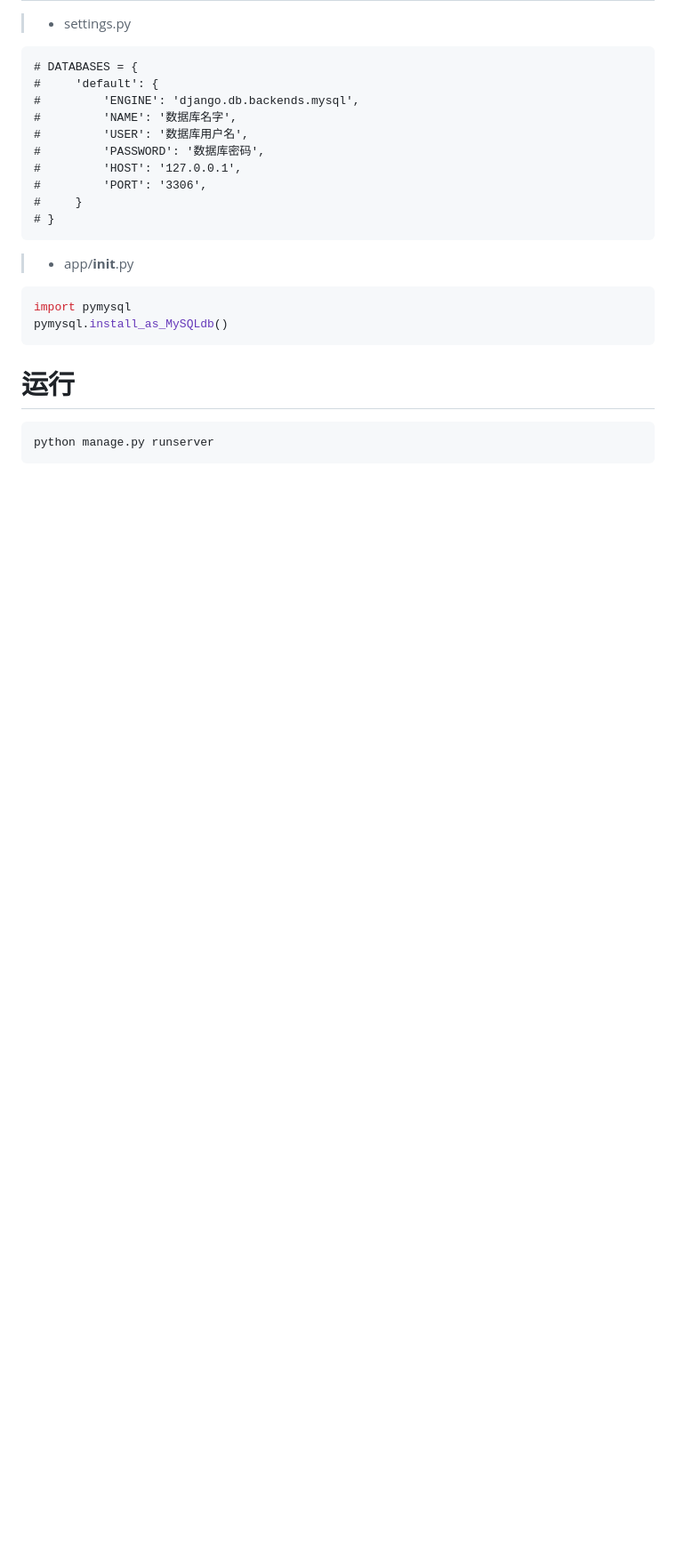
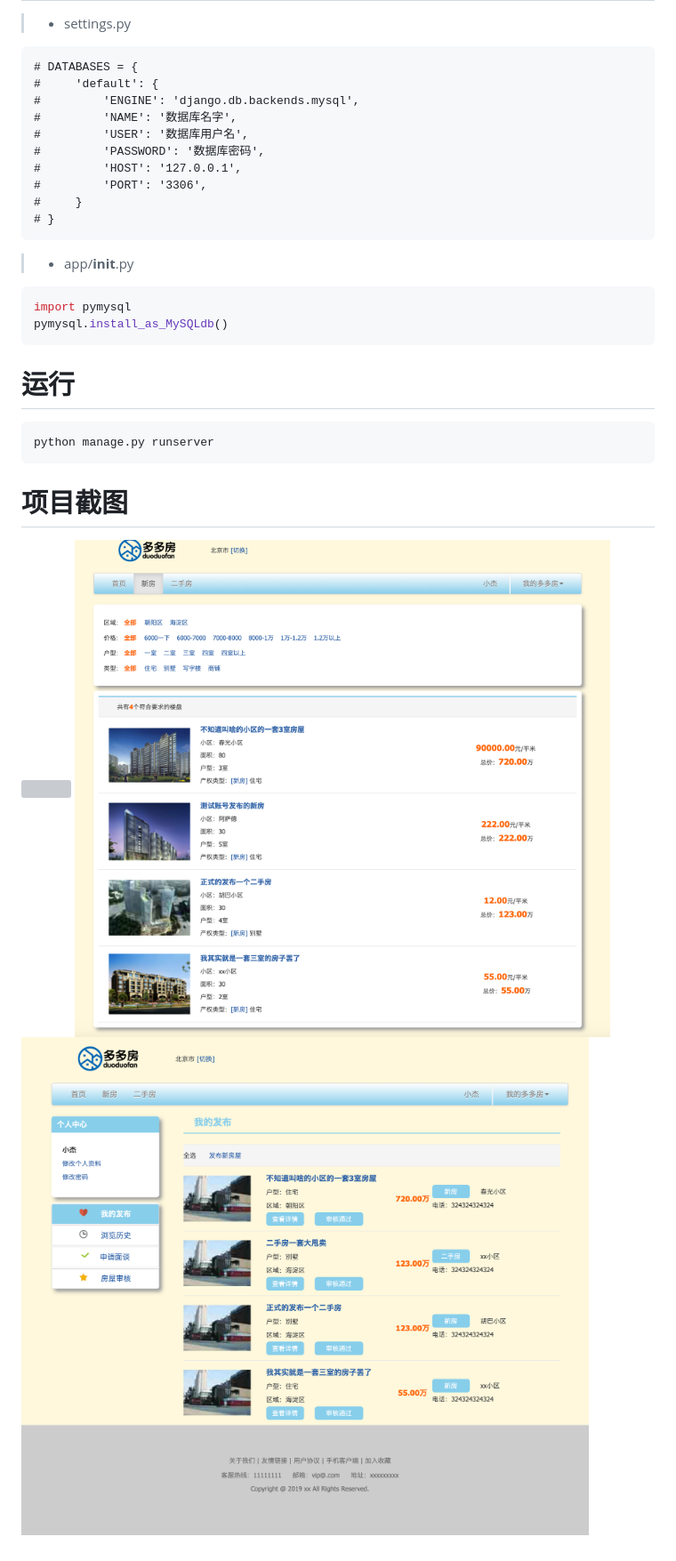
Before and after one commit to xiaojie0202/many_house, a Markdown page: README.md, the part around the change. Shown: that part at 89% size. Rendered like a GitHub page; pictures changed too: media/截图2.png (added), media/截图3.png (added); blank space fills up the shorter version; grey boxes are pictures that could not be loaded.

Commit message:
新增截图

```diff
--- a/README.md
+++ b/README.md
@@ -30,3 +30,8 @@ pymysql.install_as_MySQLdb()
 
 # 运行
     python manage.py runserver
+
+# 项目截图
+![](https://github.com/xiaojie0202/many_house/blob/master/media/%E6%88%AA%E5%9B%BE1.png)
+![](https://github.com/xiaojie0202/many_house/blob/master/media/%E6%88%AA%E5%9B%BE2.png)
+![](https://github.com/xiaojie0202/many_house/blob/master/media/%E6%88%AA%E5%9B%BE3.png)
```
Also changed, not shown: 1 other file.
